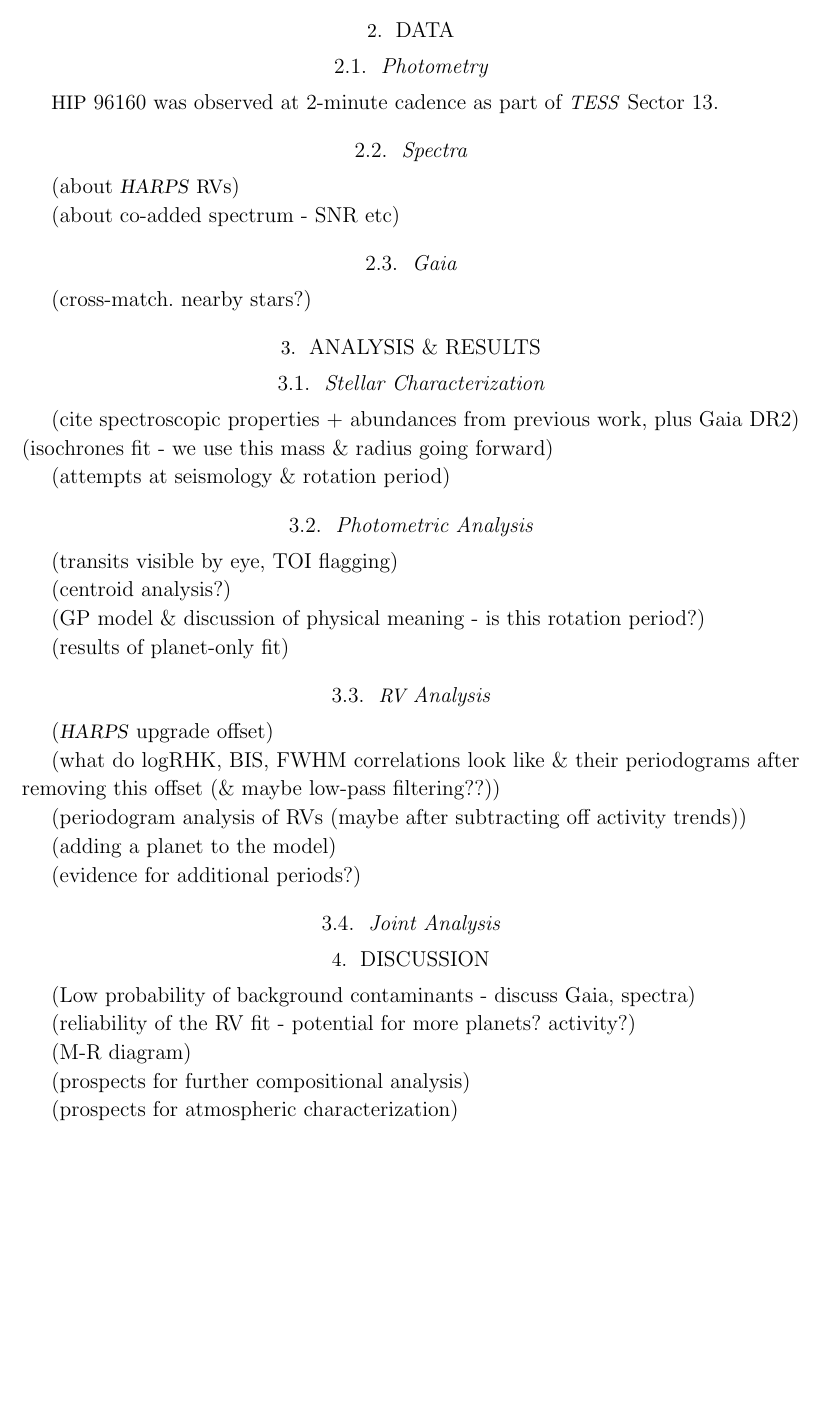
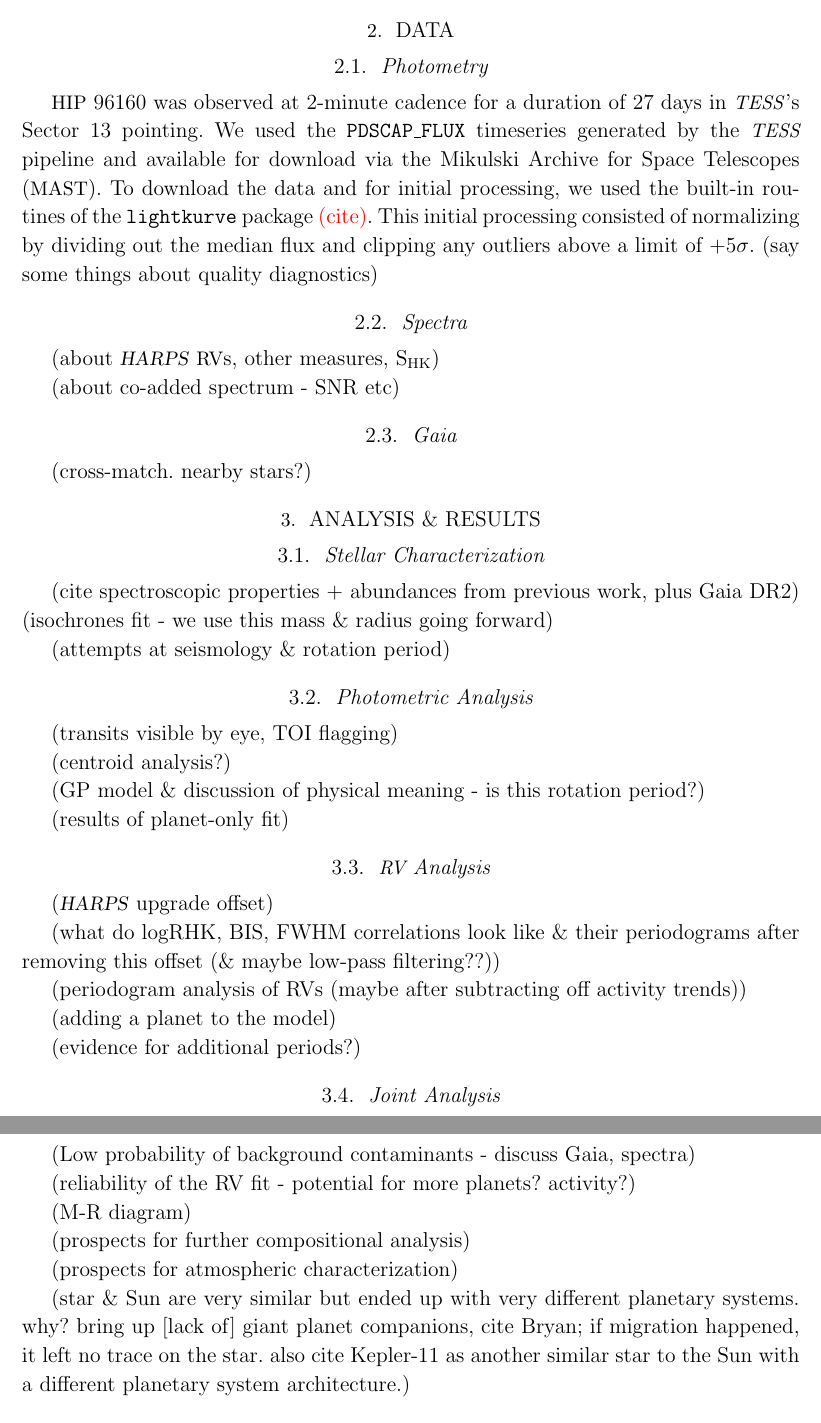
Before and after one commit to megbedell/tesstwin, a LaTeX paper (paper/ms.tex): part of page 2 of 5 before the commit and two parts of pages 2 and 3 of 5 after it, the two joined at a grey line, cut so that both start at the same text, the shorter picture padded with empty space. Compiled offline with pdfLaTeX.

Commit message:
Updates from Overleaf

```diff
--- a/paper/ms.tex
+++ b/paper/ms.tex
@@ -6,6 +6,7 @@
 \newcommand{\plname}{\acronym{HIP}\ 96160b\xspace}
 \newcommand{\plmass}{$13.1 \pm 5.0\ \textrm{M}_{E}$\xspace}
 \newcommand{\plradius}{$3.41 \pm 0.01\ \textrm{R}_{E}$\xspace}
+\newcommand{\pldensity}{\todo{TODO} g~cm$^{-3}$\xspace}
 \newcommand{\stmass}{$1.0 \pm x\ \textrm{M}_{\odot}$\xspace}
 \newcommand{\stradius}{$1.0 \pm x\ \textrm{R}_{\odot}$\xspace}
 
@@ -89,12 +92,17 @@ Previous studies have derived stellar properties and photospheric abundances for
 
 \subsection{Photometry}
 
-\hoststar was observed at 2-minute cadence as part of \TESS Sector 13.
-
+\hoststar was observed at 2-minute cadence for a duration of 27 days in \TESS's Sector 13 pointing.
+We used the \texttt{PDSCAP\_FLUX} timeseries generated by the \TESS pipeline and available for download via the Mikulski Archive for Space Telescopes (\acronym{MAST}).
+To download the data and for initial processing, we used the built-in routines of the \texttt{lightkurve} package \todo{(cite)}.
+This initial processing consisted of normalizing by dividing out the median flux and clipping any outliers above a limit of $+5\sigma$.
+(say some things about quality diagnostics)
 
 \subsection{Spectra}
 
-(about \HARPS\ \RVs)
+
+
+(about \HARPS\ \RVs, other measures, \shk)
 
 (about co-added spectrum - SNR etc)
 
@@ -176,6 +192,8 @@ Previous studies have derived stellar properties and photospheric abundances for
 (prospects for further compositional analysis)
 
 (prospects for atmospheric characterization)
+
+(star \& Sun are very similar but ended up with very different planetary systems. why? bring up [lack of] giant planet companions, cite Bryan; if migration happened, it left no trace on the star. also cite Kepler-11 as another similar star to the Sun with a different planetary system architecture.)
 
 \section{Conclusion}
 \label{s:conclusion}
```
Also changed, not shown: paper/ms.tex (28 more changed lines).
